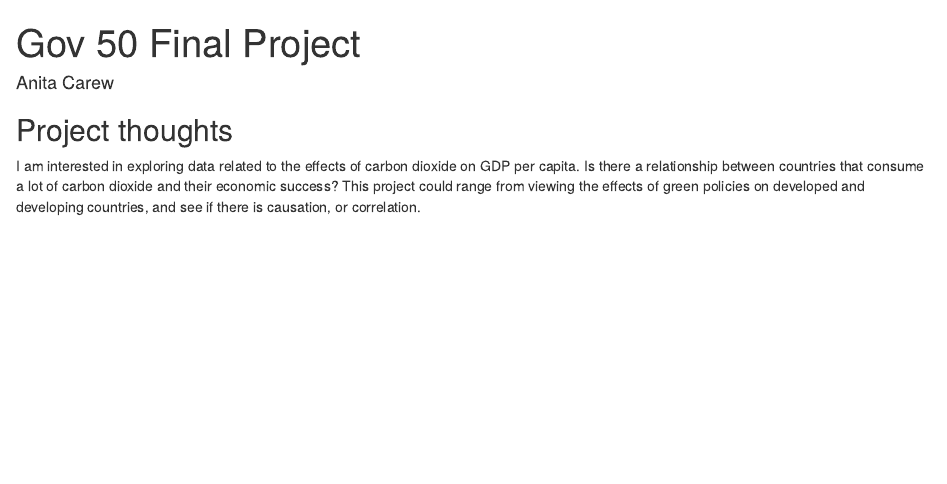
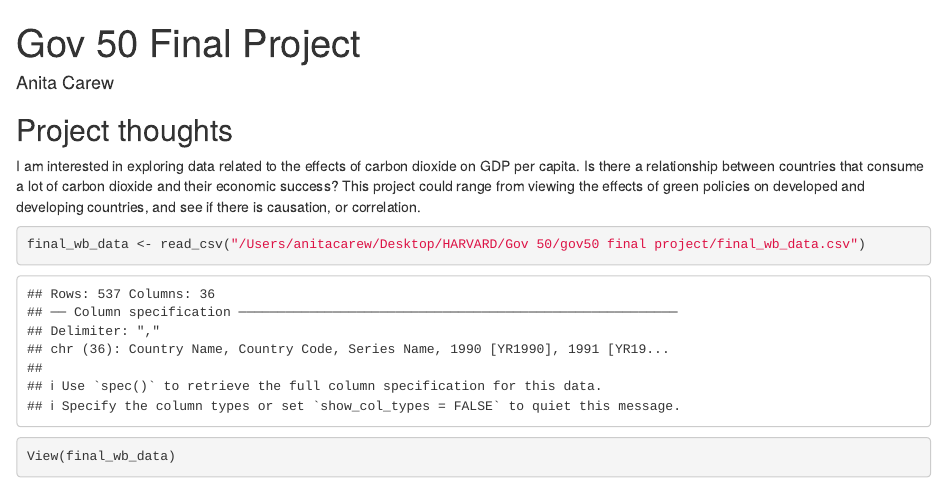
Before and after one commit to anita-carew/gov50-final-project, an R Markdown document (final project.Rmd): the page in a window 1100 px wide, from its top. Rendered offline with R 4.5, knitr and Pandoc, with nearby package versions; drawn as R Markdown's standard HTML page in place of the format the file asks for; common packages that the code uses without loading them are loaded.

Commit message:
loaded data

````diff
--- a/final project.Rmd
+++ b/final project.Rmd
@@ -12,3 +12,10 @@ output:
 ## Project thoughts
 
 I am interested in exploring data related to the effects of carbon dioxide on GDP per capita. Is there a relationship between countries that consume a lot of carbon dioxide and their economic success? This project could range from viewing the effects of green policies on developed and developing countries, and see if there is causation, or correlation.
+
+
+
+```{r}
+final_wb_data <- read_csv("/Users/anitacarew/Desktop/HARVARD/Gov 50/gov50 final project/final_wb_data.csv")
+View(final_wb_data)
+```
````
